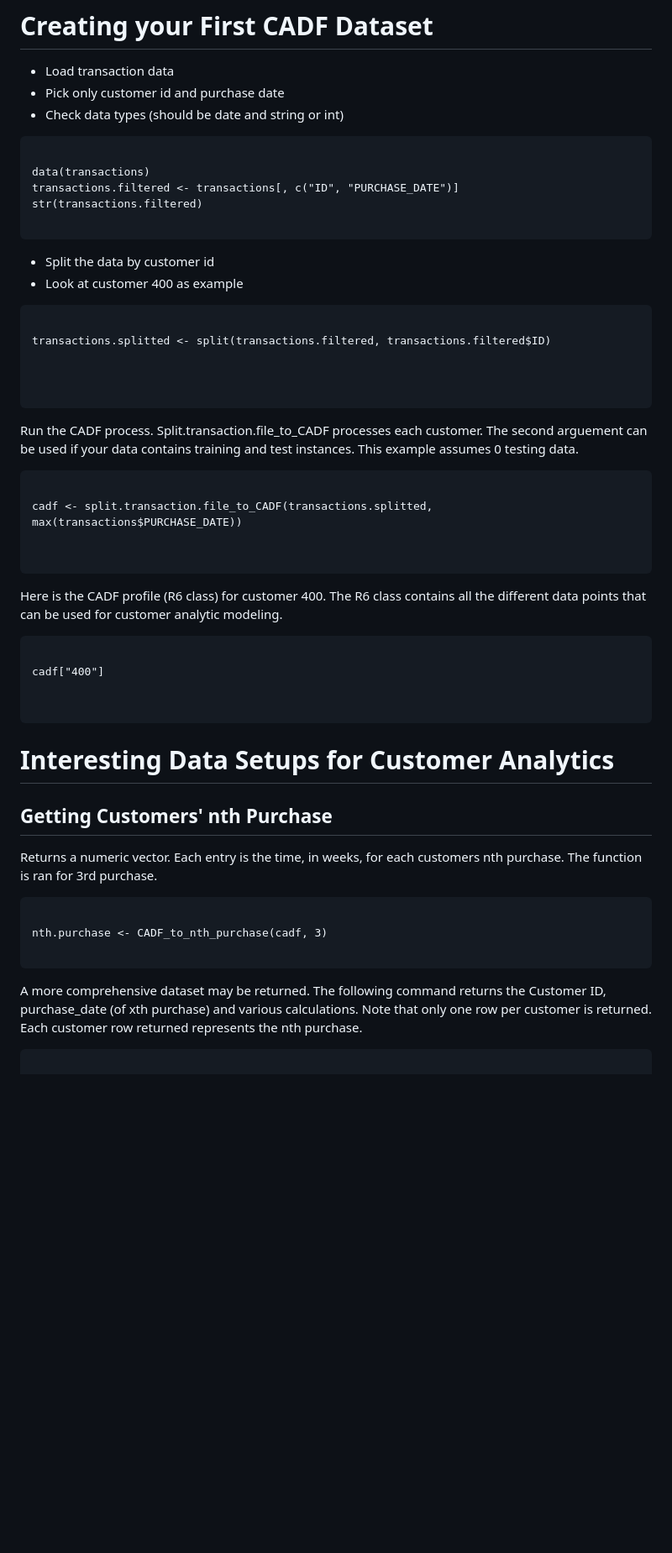
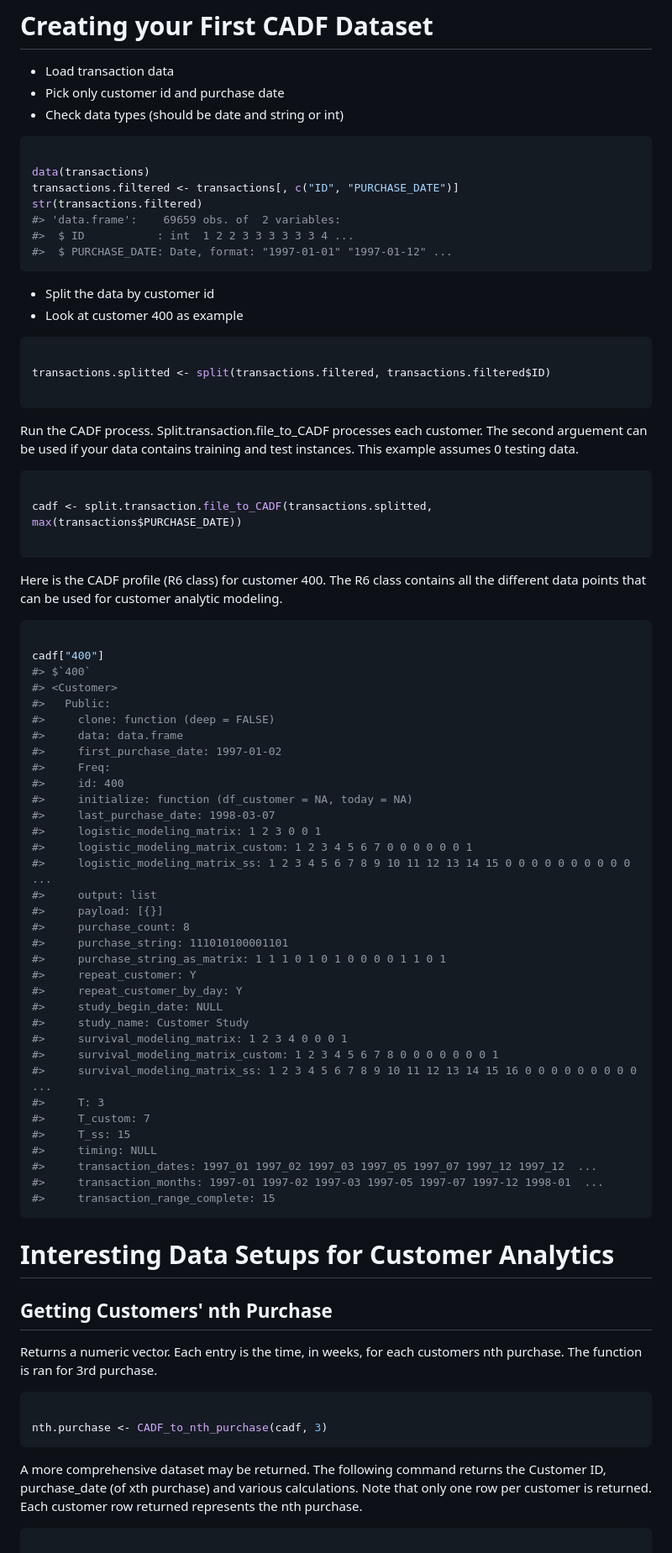
Before and after one commit to stevenludwig10/CADF, a Markdown page: README.md, the part around one of its changes. Shown at 84% size. GitHub-like rendering; blank space fills up the shorter version.

````diff
--- a/README.md
+++ b/README.md
@@ -60,41 +58,74 @@ Prepare transactional data -\> Split data by customer id -\> Run CADF on each cu
 -   Pick only customer id and purchase date
 -   Check data types (should be date and string or int)
 
-```{r}
+
+```r
 
 data(transactions)
 transactions.filtered <- transactions[, c("ID", "PURCHASE_DATE")]
 str(transactions.filtered)
-
+#> 'data.frame':	69659 obs. of  2 variables:
+#>  $ ID           : int  1 2 2 3 3 3 3 3 3 4 ...
+#>  $ PURCHASE_DATE: Date, format: "1997-01-01" "1997-01-12" ...
 ```
 
 -   Split the data by customer id
 -   Look at customer 400 as example
 
-```{r}
+
+```r
 
 transactions.splitted <- split(transactions.filtered, transactions.filtered$ID)
-
-
 
 ```
 
 Run the CADF process. Split.transaction.file_to_CADF processes each customer. The second arguement can be used if your data contains training and test instances. This example assumes 0 testing data.
 
-```{r}
+
+```r
 
 cadf <- split.transaction.file_to_CADF(transactions.splitted, max(transactions$PURCHASE_DATE))
-
 
 ```
 
 Here is the CADF profile (R6 class) for customer 400. The R6 class contains all the different data points that can be used for customer analytic modeling.
 
-```{r}
+
+```r
 
 cadf["400"]
-
-
+#> $`400`
+#> <Customer>
+#>   Public:
+#>     clone: function (deep = FALSE)
+#>     data: data.frame
+#>     first_purchase_date: 1997-01-02
+#>     Freq:
+#>     id: 400
+#>     initialize: function (df_customer = NA, today = NA)
+#>     last_purchase_date: 1998-03-07
+#>     logistic_modeling_matrix: 1 2 3 0 0 1
+#>     logistic_modeling_matrix_custom: 1 2 3 4 5 6 7 0 0 0 0 0 0 1
+#>     logistic_modeling_matrix_ss: 1 2 3 4 5 6 7 8 9 10 11 12 13 14 15 0 0 0 0 0 0 0 0 0 0  ...
+#>     output: list
+#>     payload: [{}]
+#>     purchase_count: 8
+#>     purchase_string: 111010100001101
+#>     purchase_string_as_matrix: 1 1 1 0 1 0 1 0 0 0 0 1 1 0 1
+#>     repeat_customer: Y
+#>     repeat_customer_by_day: Y
+#>     study_begin_date: NULL
+#>     study_name: Customer Study
+#>     survival_modeling_matrix: 1 2 3 4 0 0 0 1
+#>     survival_modeling_matrix_custom: 1 2 3 4 5 6 7 8 0 0 0 0 0 0 0 1
+#>     survival_modeling_matrix_ss: 1 2 3 4 5 6 7 8 9 10 11 12 13 14 15 16 0 0 0 0 0 0 0 0 0 ...
+#>     T: 3
+#>     T_custom: 7
+#>     T_ss: 15
+#>     timing: NULL
+#>     transaction_dates: 1997_01 1997_02 1997_03 1997_05 1997_07 1997_12 1997_12  ...
+#>     transaction_months: 1997-01 1997-02 1997-03 1997-05 1997-07 1997-12 1998-01  ...
+#>     transaction_range_complete: 15
 ```
 
 # Interesting Data Setups for Customer Analytics
@@ -103,15 +134,16 @@ cadf["400"]
 
 Returns a numeric vector.  Each entry is the time, in weeks, for each customers nth purchase.  The function is ran for 3rd purchase.
 
-```{r}
+
+```r
 
 nth.purchase <- CADF_to_nth_purchase(cadf, 3)
-
 ```
 
 A more comprehensive dataset may be returned.  The following command returns the Customer ID, purchase_date (of xth purchase) and various calculations.  Note that only one row per customer is returned.  Each customer row returned represents the nth purchase.
 
-``` {r}
+
+```r
 
 nth.purchase.more <- CADF_to_nth_purchase_allrows(cadf,3)
 head(nth.purchase.more)
````
Also changed, not shown: other parts of README.md (+130 -32 lines).
